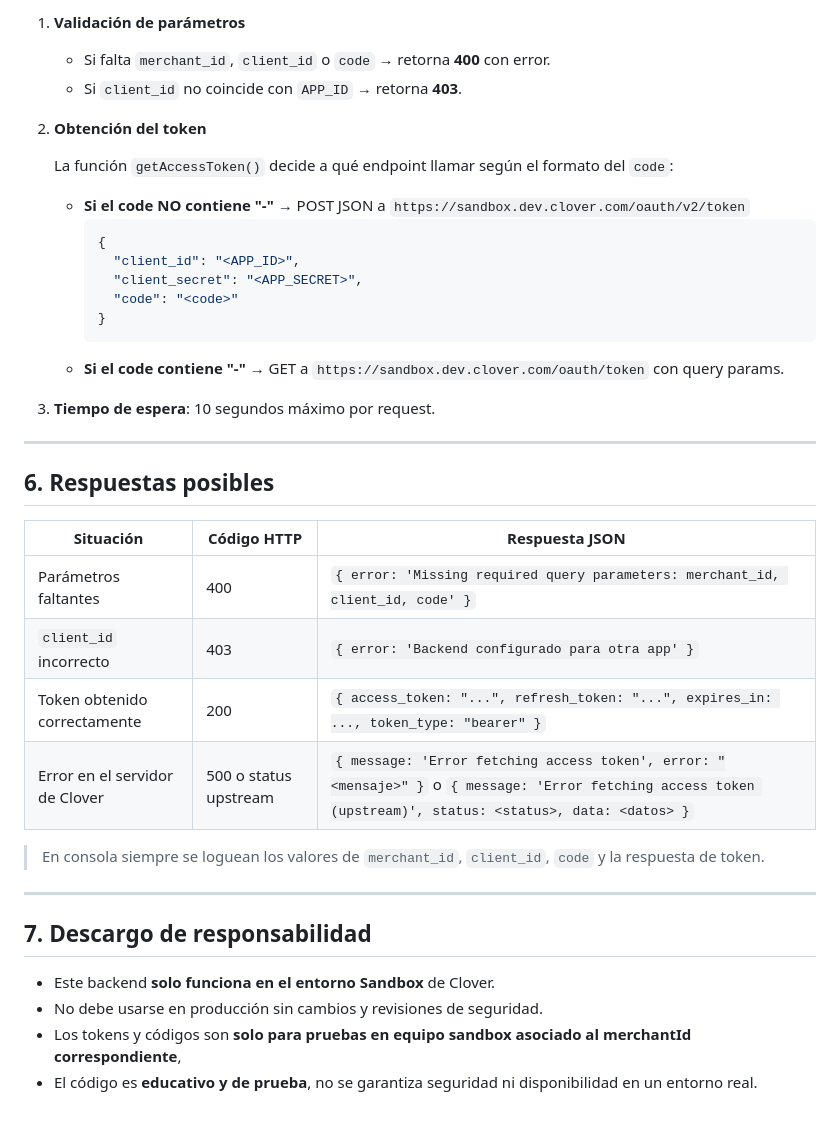
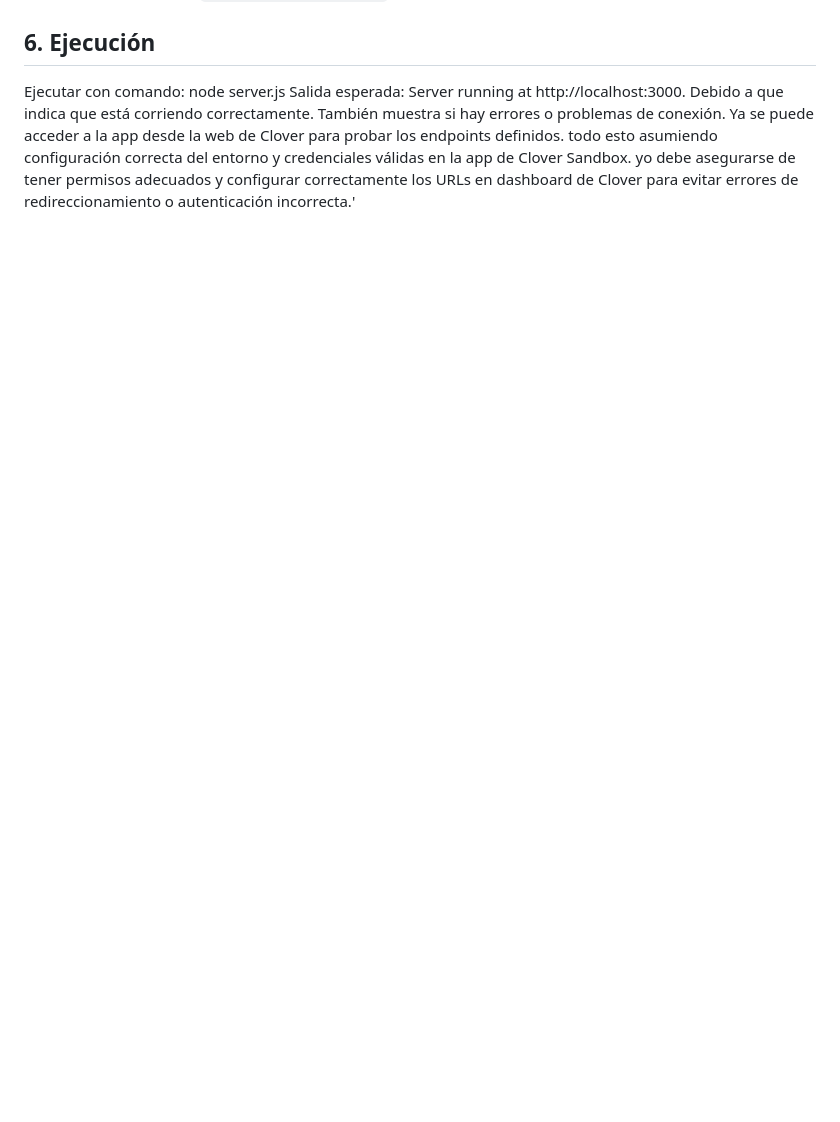
Before and after one commit to Vilomc/Clover-Token-Getauth, a Markdown page: README.md, the part around one of its changes. Rendered like a GitHub page; blank space fills up the shorter version.

Commit message:
Revise README for Clover OAuth V2 Backend
Updated the README to clarify requirements, installation steps, and usage instructions for the Clover OAuth V2 Backend in Sandbox mode.

````diff
--- a/README.md
+++ b/README.md
@@ -83,42 +74,9 @@ http://localhost:3000/?merchant_id=123&client_id=TU_APP_ID&code=abcd1234
-1. **Validación de parámetros**
-
-   - Si falta `merchant_id`, `client_id` o `code` → retorna **400** con error.
-   - Si `client_id` no coincide con `APP_ID` → retorna **403**.
-
-2. **Obtención del token**
-
-   La función `getAccessToken()` decide a qué endpoint llamar según el formato del `code`:
-
-   - **Si el code NO contiene "-"** → POST JSON a `https://sandbox.dev.clover.com/oauth/v2/token`
-     ```json
-     {
-       "client_id": "<APP_ID>",
-       "client_secret": "<APP_SECRET>",
-       "code": "<code>"
-     }
-     ```
-   - **Si el code contiene "-"** → GET a `https://sandbox.dev.clover.com/oauth/token` con query params.
-
-3. **Tiempo de espera**: 10 segundos máximo por request.
-
----
-
-## 6. Respuestas posibles
-
-| Situación | Código HTTP | Respuesta JSON |
-|-----------|------------|----------------|
-| Parámetros faltantes | 400 | `{ error: 'Missing required query parameters: merchant_id, client_id, code' }` |
-| `client_id` incorrecto | 403 | `{ error: 'Backend configurado para otra app' }` |
-| Token obtenido correctamente | 200 | `{ access_token: "...", refresh_token: "...", expires_in: ..., token_type: "bearer" }` |
-| Error en el servidor de Clover | 500 o status upstream | `{ message: 'Error fetching access token', error: "<mensaje>" }` o `{ message: 'Error fetching access token (upstream)', status: <status>, data: <datos> }` |
-
-> En consola siempre se loguean los valores de `merchant_id`, `client_id`, `code` y la respuesta de token.
-
----
-
-## 7. Descargo de responsabilidad
-
-- Este backend **solo funciona en el entorno Sandbox** de Clover.
-- No debe usarse en producción sin cambios y revisiones de seguridad.
-- Los tokens y códigos son **solo para pruebas en equipo sandbox asociado al merchantId correspondiente**,
-- El código es **educativo y de prueba**, no se garantiza seguridad ni disponibilidad en un entorno real.
+## 6. Ejecución
+Ejecutar con comando:
+node server.js
+Salida esperada: Server running at http://localhost:3000.
+Debido a que indica que está corriendo correctamente.
+También muestra si hay errores o problemas de conexión.
+Ya se puede acceder a la app desde la web de Clover para probar los endpoints definidos.
+todo esto asumiendo configuración correcta del entorno y credenciales válidas en la app de Clover Sandbox.
+yo debe asegurarse de tener permisos adecuados y configurar correctamente los URLs en dashboard de Clover para evitar errores de redireccionamiento o autenticación incorrecta.'
````
Also changed, not shown: other parts of README.md (+59 -68 lines).
